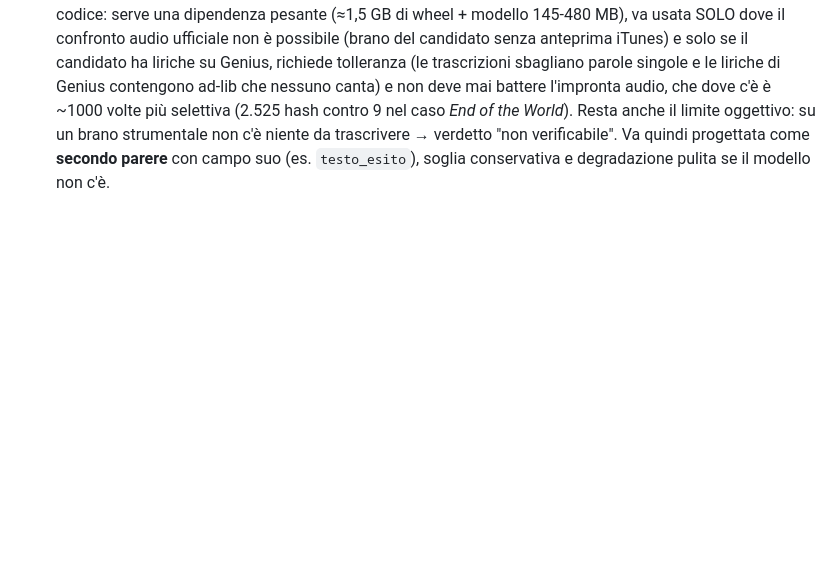
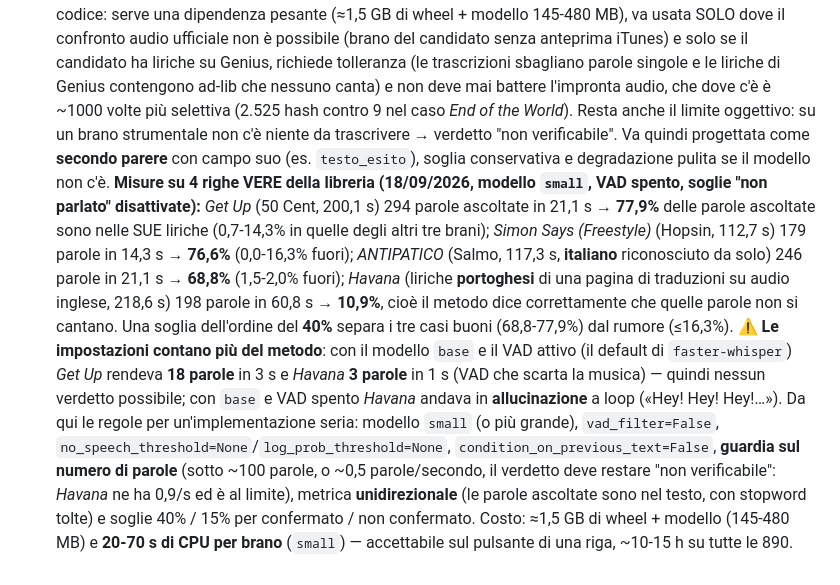
Before and after one commit to Alessandro1040/samplelab, a Markdown page: README.md, the part around the change. GitHub-like rendering; blank space fills up the shorter version.

Commit message:
SampleLab: README — valutazione della trascrizione Whisper (parlato vs liriche) con le misure su 4 righe vere: diagonale 68,8-77,9% contro <=16,3% fuori; e la lezione che le impostazioni (small + VAD spento + soglie non-parlato off) contano piu del metodo; guardia sul numero di parole

```diff
--- a/README.md
+++ b/README.md
@@ -1763,3 +1763,25 @@ Da tenere presente nelle sessioni di lavoro successive:
   oggettivo: su un brano strumentale non c'è niente da trascrivere → verdetto
   "non verificabile". Va quindi progettata come **secondo parere** con campo suo
   (es. `testo_esito`), soglia conservativa e degradazione pulita se il modello non c'è.
+  **Misure su 4 righe VERE della libreria (18/09/2026, modello `small`, VAD spento,
+  soglie "non parlato" disattivate):** *Get Up* (50 Cent, 200,1 s) 294 parole ascoltate
+  in 21,1 s → **77,9%** delle parole ascoltate sono nelle SUE liriche (0,7-14,3% in
+  quelle degli altri tre brani); *Simon Says (Freestyle)* (Hopsin, 112,7 s) 179 parole
+  in 14,3 s → **76,6%** (0,0-16,3% fuori); *ANTIPATICO* (Salmo, 117,3 s, **italiano**
+  riconosciuto da solo) 246 parole in 21,1 s → **68,8%** (1,5-2,0% fuori); *Havana*
+  (liriche **portoghesi** di una pagina di traduzioni su audio inglese, 218,6 s) 198
+  parole in 60,8 s → **10,9%**, cioè il metodo dice correttamente che quelle parole non
+  si cantano. Una soglia dell'ordine del **40%** separa i tre casi buoni (68,8-77,9%)
+  dal rumore (≤16,3%). ⚠️ **Le impostazioni contano più del metodo**: con il modello
+  `base` e il VAD attivo (il default di `faster-whisper`) *Get Up* rendeva **18 parole**
+  in 3 s e *Havana* **3 parole** in 1 s (VAD che scarta la musica) — quindi nessun
+  verdetto possibile; con `base` e VAD spento *Havana* andava in **allucinazione** a
+  loop («Hey! Hey! Hey!…»). Da qui le regole per un'implementazione seria: modello
+  `small` (o più grande), `vad_filter=False`,
+  `no_speech_threshold=None`/`log_prob_threshold=None`,
+  `condition_on_previous_text=False`, **guardia sul numero di parole** (sotto ~100
+  parole, o ~0,5 parole/secondo, il verdetto deve restare "non verificabile": *Havana*
+  ne ha 0,9/s ed è al limite), metrica **unidirezionale** (le parole ascoltate sono nel
+  testo, con stopword tolte) e soglie 40% / 15% per confermato / non confermato.
+  Costo: ≈1,5 GB di wheel + modello (145-480 MB) e **20-70 s di CPU per brano**
+  (`small`) — accettabile sul pulsante di una riga, ~10-15 h su tutte le 890.
```
